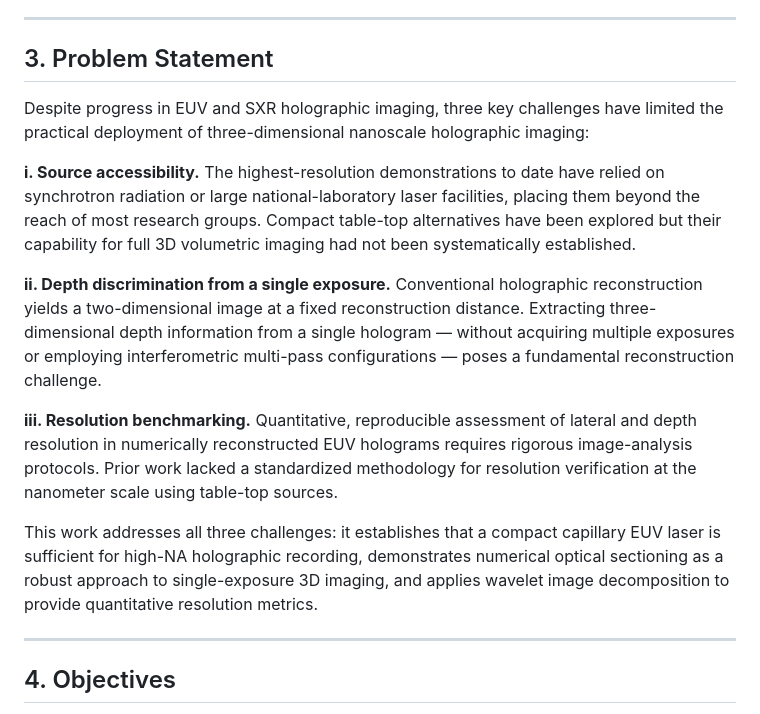
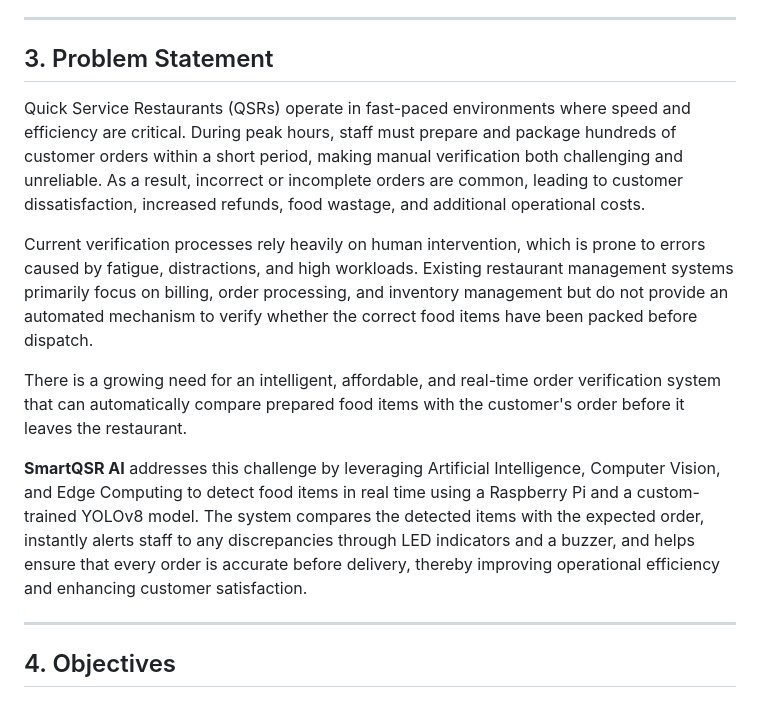
Before and after one commit to lydiats27-dotcom/Buyology, a Markdown page: README.md, the part around the change. GitHub-like rendering.

```diff
--- a/README.md
+++ b/README.md
@@ -67,15 +67,14 @@ The project demonstrates how modern AI technologies can be effectively deployed
 
 ## 3. Problem Statement
 
-Despite progress in EUV and SXR holographic imaging, three key challenges have limited the practical deployment of three-dimensional nanoscale holographic imaging:
 
-**i. Source accessibility.** The highest-resolution demonstrations to date have relied on synchrotron radiation or large national-laboratory laser facilities, placing them beyond the reach of most research groups. Compact table-top alternatives have been explored but their capability for full 3D volumetric imaging had not been systematically established.
+Quick Service Restaurants (QSRs) operate in fast-paced environments where speed and efficiency are critical. During peak hours, staff must prepare and package hundreds of customer orders within a short period, making manual verification both challenging and unreliable. As a result, incorrect or incomplete orders are common, leading to customer dissatisfaction, increased refunds, food wastage, and additional operational costs.
 
-**ii. Depth discrimination from a single exposure.** Conventional holographic reconstruction yields a two-dimensional image at a fixed reconstruction distance. Extracting three-dimensional depth information from a single hologram — without acquiring multiple exposures or employing interferometric multi-pass configurations — poses a fundamental reconstruction challenge.
+Current verification processes rely heavily on human intervention, which is prone to errors caused by fatigue, distractions, and high workloads. Existing restaurant management systems primarily focus on billing, order processing, and inventory management but do not provide an automated mechanism to verify whether the correct food items have been packed before dispatch.
 
-**iii. Resolution benchmarking.** Quantitative, reproducible assessment of lateral and depth resolution in numerically reconstructed EUV holograms requires rigorous image-analysis protocols. Prior work lacked a standardized methodology for resolution verification at the nanometer scale using table-top sources.
+There is a growing need for an intelligent, affordable, and real-time order verification system that can automatically compare prepared food items with the customer's order before it leaves the restaurant.
 
-This work addresses all three challenges: it establishes that a compact capillary EUV laser is sufficient for high-NA holographic recording, demonstrates numerical optical sectioning as a robust approach to single-exposure 3D imaging, and applies wavelet image decomposition to provide quantitative resolution metrics.
+**SmartQSR AI** addresses this challenge by leveraging Artificial Intelligence, Computer Vision, and Edge Computing to detect food items in real time using a Raspberry Pi and a custom-trained YOLOv8 model. The system compares the detected items with the expected order, instantly alerts staff to any discrepancies through LED indicators and a buzzer, and helps ensure that every order is accurate before delivery, thereby improving operational efficiency and enhancing customer satisfaction.
 
 ---
 
```
